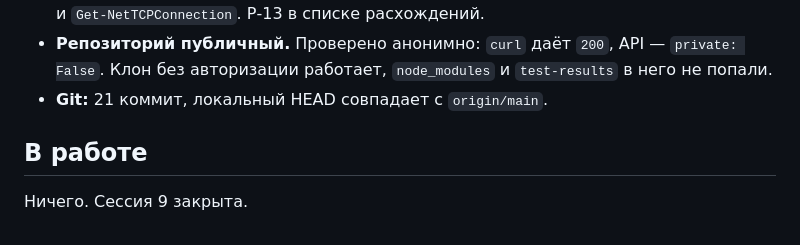
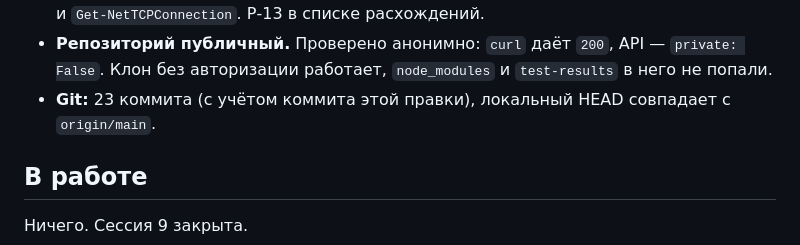
Before and after one commit to DmitryLipchanskiy/test_project, a Markdown page: sessions/STATE.md, the part around the change. GitHub-like rendering.

Commit message:
STATE.md: точное число коммитов
Записал 21, на момент коммита стало 22 — счётчик всегда отставал на коммит,
которым сам и фиксируется. Указано 23 с явной оговоркой «с учётом коммита
этой правки», чтобы число не расходилось с фактом.

Co-Authored-By: Claude Opus 5 <noreply@anthropic.com>

```diff
--- a/sessions/STATE.md
+++ b/sessions/STATE.md
@@ -39,7 +39,8 @@
 - **Репозиторий публичный.** Проверено анонимно: `curl` даёт `200`,
   API — `private: False`. Клон без авторизации работает, `node_modules`
   и `test-results` в него не попали.
-- **Git:** 21 коммит, локальный HEAD совпадает с `origin/main`.
+- **Git:** 23 коммита (с учётом коммита этой правки), локальный HEAD
+  совпадает с `origin/main`.
 
 ## В работе
 
```
